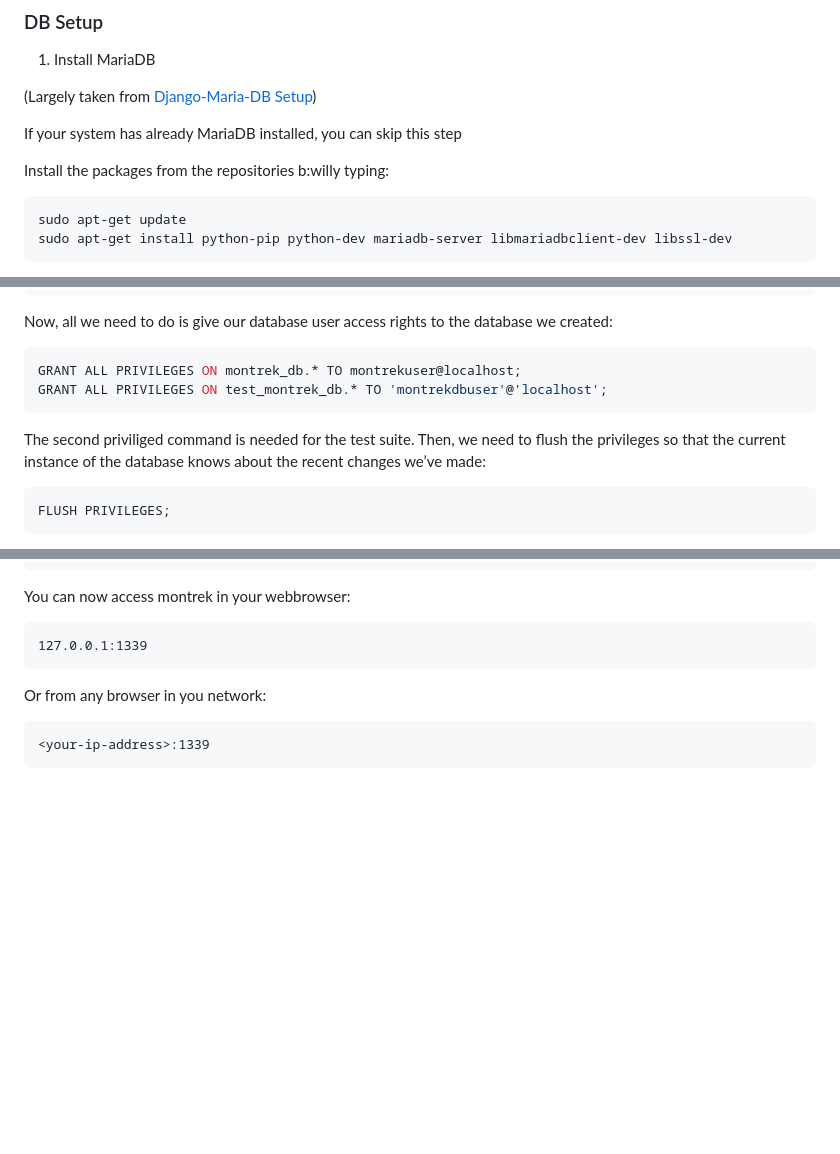
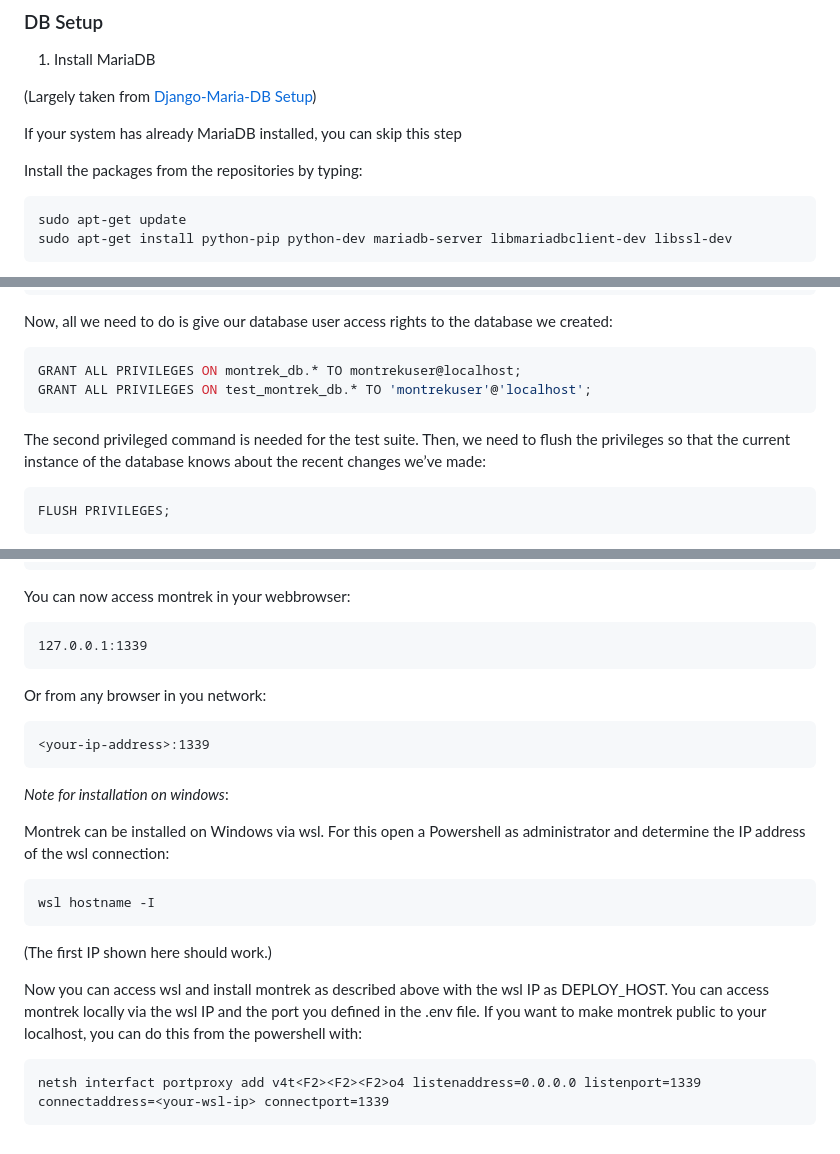
Before and after one commit to montrek-software/montrek, a Markdown page: README.md, 3 parts joined by grey strips. Drawn GitHub-style; blank space fills up the shorter version.

Commit message:
Descibe steps for windows installation (#176)
* Descibe steps for windows installation

* Update README.md

---------

Co-authored-by: Christoph Hombach <Christoph.Hombach@2xideas.com>

````diff
--- a/README.md
+++ b/README.md
@@ -20,7 +20,7 @@ You have to eventually sort out ssh keys.
 
 If your system has already MariaDB installed, you can skip this step
 
-Install the packages from the repositories b:willy typing:
+Install the packages from the repositories by typing:
 
 ```
 sudo apt-get update
@@ -67,9 +67,9 @@ Now, all we need to do is give our database user access rights to the database w
 
 ```sql
 GRANT ALL PRIVILEGES ON montrek_db.* TO montrekuser@localhost;
-GRANT ALL PRIVILEGES ON test_montrek_db.* TO 'montrekdbuser'@'localhost';
+GRANT ALL PRIVILEGES ON test_montrek_db.* TO 'montrekuser'@'localhost';
 ```
-The second priviliged command is needed for the test suite.
+The second privileged command is needed for the test suite.
 Then, we need to flush the privileges so that the current instance of the database knows about the recent changes we’ve made:
 
 ```sql
@@ -166,3 +166,18 @@ Or from any browser in you network:
 ```
 <your-ip-address>:1339
 ```
+
+*Note for installation on windows*:
+
+Montrek can be installed on Windows via wsl. For this open a Powershell as administrator and determine the IP address of the wsl connection:
+```
+wsl hostname -I
+```
+
+(The first IP shown here should work.)
+
+Now you can access wsl and install montrek as described above with the wsl IP as DEPLOY_HOST. You can access montrek locally via the wsl IP and the port you defined in the .env file. If you want to make montrek public to your localhost, you can do this from the powershell with:
+
+```
+netsh interfact portproxy add v4t<F2><F2><F2>o4 listenaddress=0.0.0.0 listenport=1339 connectaddress=<your-wsl-ip> connectport=1339
+```
````
